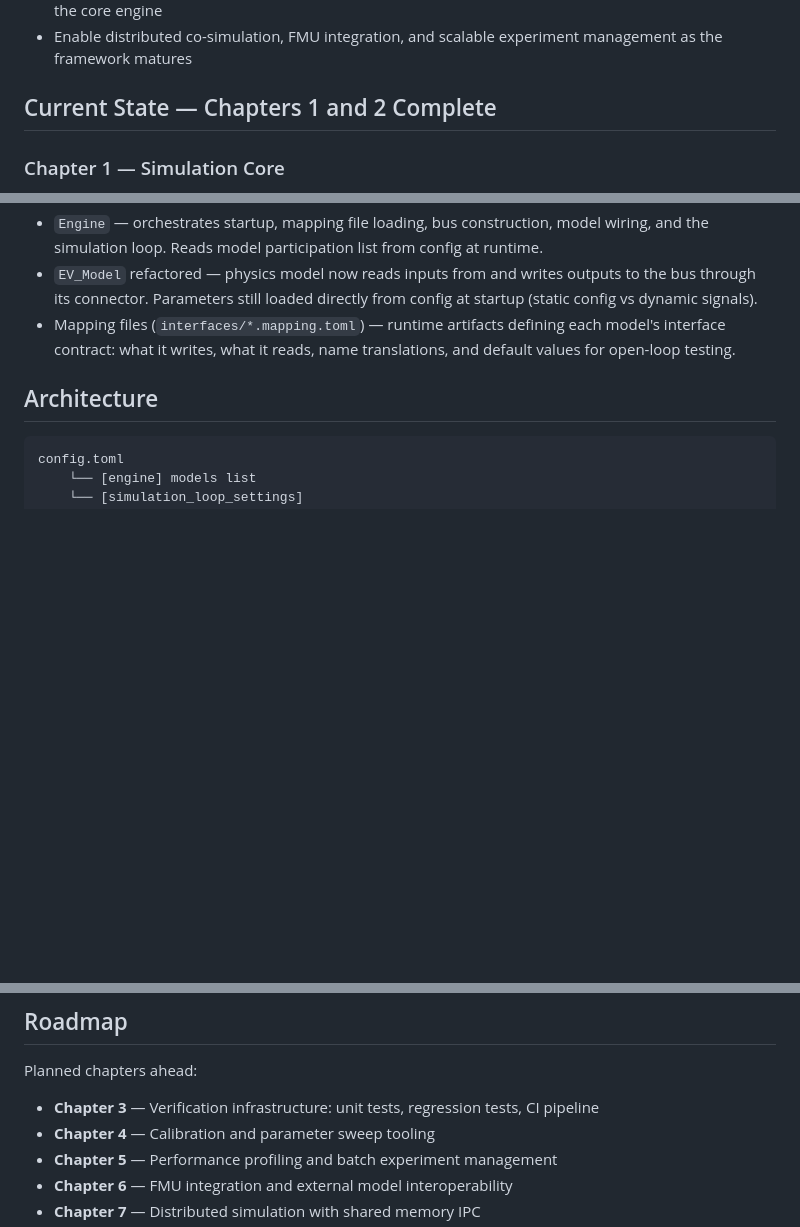
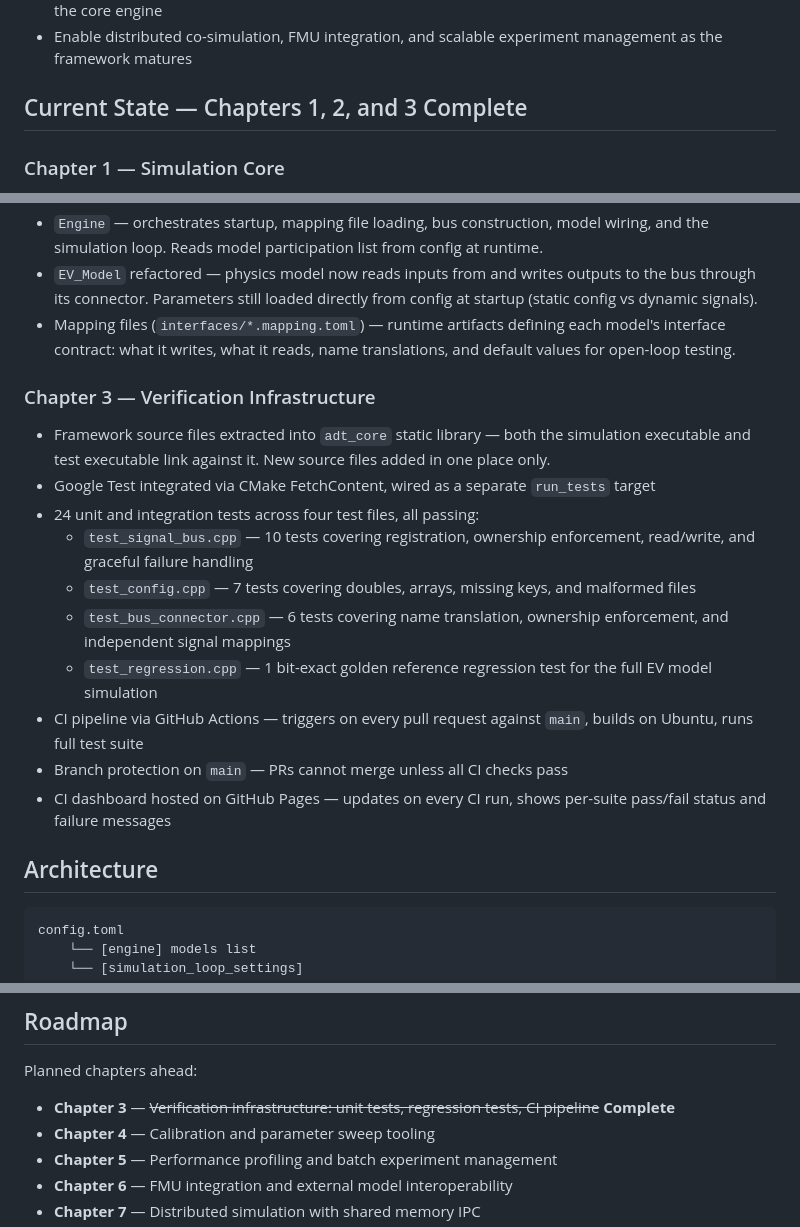
Before and after one commit to MihirT131299/automotive_sim_framework, a Markdown page: README.md, 3 parts joined by grey strips. Rendered like a GitHub page; blank space fills up the shorter version.

Commit message:
updated README to contain chapter 3 specs

```diff
--- a/README.md
+++ b/README.md
@@ -8,7 +8,7 @@ A modular C++ simulation framework for vehicle systems research and simulation i
 - Support modular subsystem development where individual models can be replaced without modifying the core engine
 - Enable distributed co-simulation, FMU integration, and scalable experiment management as the framework matures
 
-## Current State — Chapters 1 and 2 Complete
+## Current State — Chapters 1, 2, and 3 Complete
 
 ### Chapter 1 — Simulation Core
 - CMake build system with C++17, external dependency management via FetchContent
@@ -23,6 +23,18 @@ A modular C++ simulation framework for vehicle systems research and simulation i
 - `Engine` — orchestrates startup, mapping file loading, bus construction, model wiring, and the simulation loop. Reads model participation list from config at runtime.
 - `EV_Model` refactored — physics model now reads inputs from and writes outputs to the bus through its connector. Parameters still loaded directly from config at startup (static config vs dynamic signals).
 - Mapping files (`interfaces/*.mapping.toml`) — runtime artifacts defining each model's interface contract: what it writes, what it reads, name translations, and default values for open-loop testing.
+
+### Chapter 3 — Verification Infrastructure
+- Framework source files extracted into `adt_core` static library — both the simulation executable and test executable link against it. New source files added in one place only.
+- Google Test integrated via CMake FetchContent, wired as a separate `run_tests` target
+- 24 unit and integration tests across four test files, all passing:
+  - `test_signal_bus.cpp` — 10 tests covering registration, ownership enforcement, read/write, and graceful failure handling
+  - `test_config.cpp` — 7 tests covering doubles, arrays, missing keys, and malformed files
+  - `test_bus_connector.cpp` — 6 tests covering name translation, ownership enforcement, and independent signal mappings
+  - `test_regression.cpp` — 1 bit-exact golden reference regression test for the full EV model simulation
+- CI pipeline via GitHub Actions — triggers on every pull request against `main`, builds on Ubuntu, runs full test suite
+- Branch protection on `main` — PRs cannot merge unless all CI checks pass
+- CI dashboard hosted on GitHub Pages — updates on every CI run, shows per-suite pass/fail status and failure messages
 
 ## Architecture
 
@@ -126,7 +138,7 @@ drag_coefficient = 0.5          # combined 0.5 * Cd * A * rho (kg/m)
 
 Planned chapters ahead:
 
-- **Chapter 3** — Verification infrastructure: unit tests, regression tests, CI pipeline
+- **Chapter 3** — ~~Verification infrastructure: unit tests, regression tests, CI pipeline~~ **Complete**
 - **Chapter 4** — Calibration and parameter sweep tooling
 - **Chapter 5** — Performance profiling and batch experiment management
 - **Chapter 6** — FMU integration and external model interoperability
```
